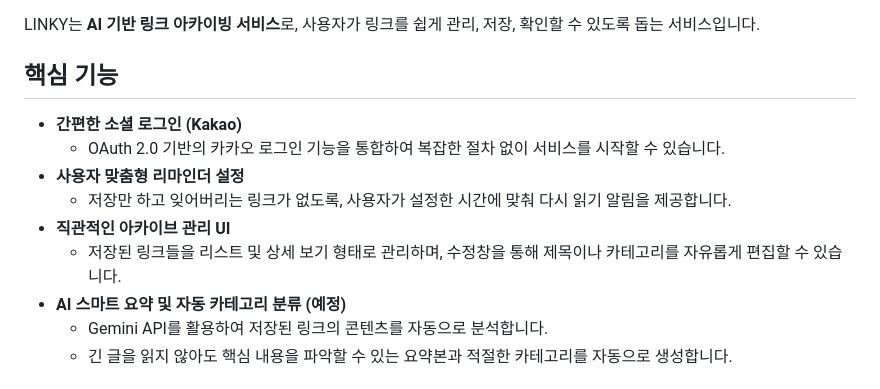
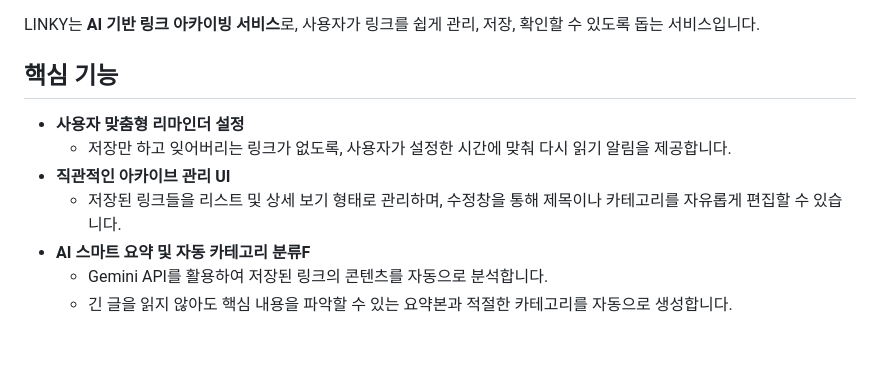
Before and after one commit to pknu-wap/LINKY-APP, a Markdown page: README.md, the part around the change. Rendered like a GitHub page; blank space fills up the shorter version.

```diff
--- a/README.md
+++ b/README.md
@@ -5,13 +5,11 @@ LINKY는 **AI 기반 링크 아카이빙 서비스**로,
 
 
 ## 핵심 기능
-* **간편한 소셜 로그인 (Kakao)**
-  * OAuth 2.0 기반의 카카오 로그인 기능을 통합하여 복잡한 절차 없이 서비스를 시작할 수 있습니다.
 * **사용자 맞춤형 리마인더 설정**
   * 저장만 하고 잊어버리는 링크가 없도록, 사용자가 설정한 시간에 맞춰 다시 읽기 알림을 제공합니다.
 * **직관적인 아카이브 관리 UI**
   * 저장된 링크들을 리스트 및 상세 보기 형태로 관리하며, 수정창을 통해 제목이나 카테고리를 자유롭게 편집할 수 있습니다.
-* **AI 스마트 요약 및 자동 카테고리 분류 (예정)**
+* **AI 스마트 요약 및 자동 카테고리 분류F**
   * Gemini API를 활용하여 저장된 링크의 콘텐츠를 자동으로 분석합니다.
   * 긴 글을 읽지 않아도 핵심 내용을 파악할 수 있는 요약본과 적절한 카테고리를 자동으로 생성합니다.
 
```
